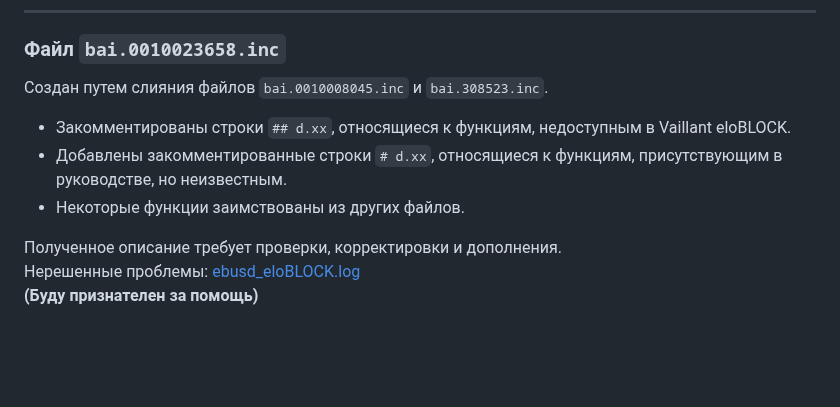
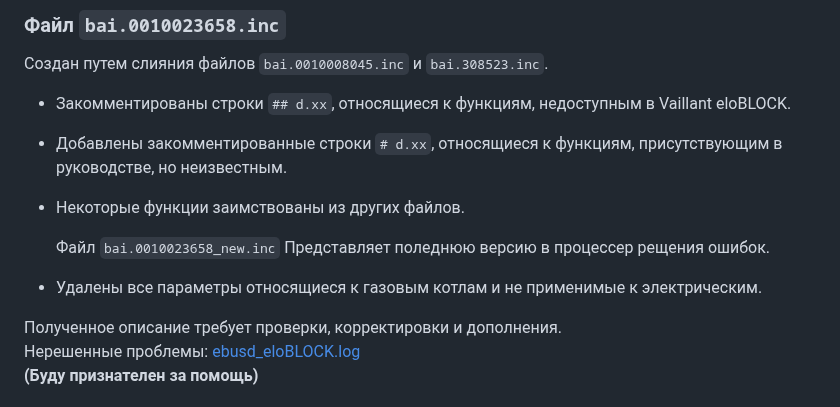
Before and after one commit to Gfermoto/Vaillant, a Markdown page: README.md, the part around the change. GitHub-like rendering; blank space fills up the shorter version.

```diff
--- a/README.md
+++ b/README.md
@@ -68,6 +68,10 @@
 - Закомментированы строки `## d.xx`, относящиеся к функциям, недоступным в Vaillant eloBLOCK.
 - Добавлены закомментированные строки `# d.xx`, относящиеся к функциям, присутствующим в руководстве, но неизвестным.
 - Некоторые функции заимствованы из других файлов.
+
+  Файл `bai.0010023658_new.inc`
+Представляет поледнюю версию в процессер рещения ошибок.
+- Удалены все параметры относящиеся к газовым котлам и не применимые к электрическим.
 
 Полученное описание требует проверки, корректировки и дополнения.
 Нерешенные проблемы: [ebusd_eloBLOCK.log](https://github.com/Gfermoto/Vaillant/blob/main/ebusd_eloBLOCK.log)
```
